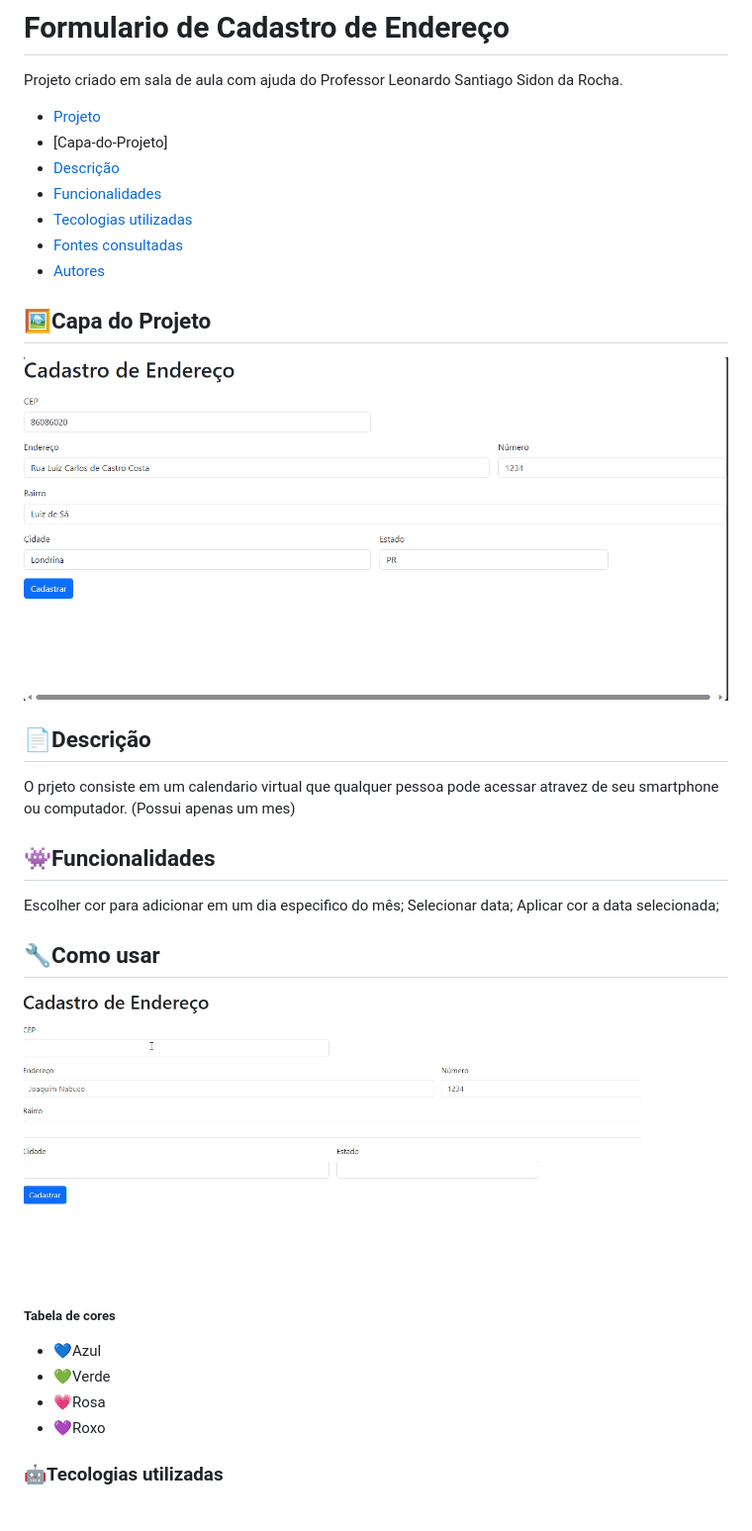
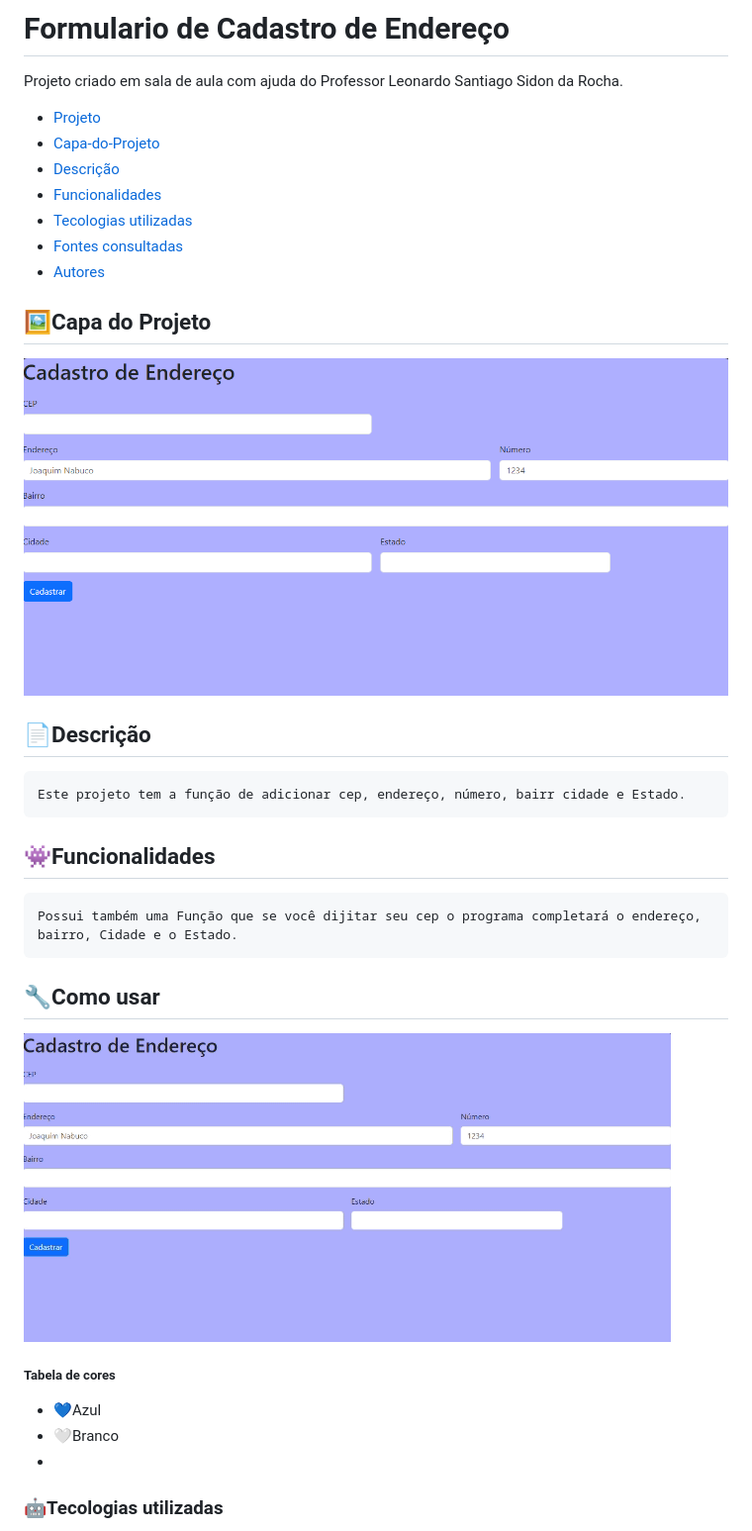
Before and after one commit to Juanbyluna/Form-CadEndereco, a Markdown page: README.md, the part around the change. Shown: that part at 99% size. Rendered like a GitHub page; pictures changed too: imgs/Capa.png, imgs/Comousar.gif.

Commit message:
substituindo gravações com a nova cor de fundo

```diff
--- a/README.md
+++ b/README.md
@@ -2,7 +2,7 @@
 Projeto criado em sala de aula com ajuda do Professor Leonardo Santiago Sidon da Rocha.
 
 * [Projeto](#Formulario-de-Cadastro-de-Endereco)
-* [Capa-do-Projeto]
+* [Capa-do-Projeto](#capa-do-projeto)
 * [Descrição](#descrição)
 * [Funcionalidades](#funcionalidades)
 * [Tecologias utilizadas](#tecologias-utilizadas)
@@ -13,21 +13,16 @@ Projeto criado em sala de aula com ajuda do Professor Leonardo Santiago Sidon da
 <img src="imgs/Capa.png">
 
 ## 📄Descrição
-
-O prjeto consiste em um calendario virtual que qualquer pessoa pode acessar atravez de seu smartphone ou computador.
-(Possui apenas um mes)
+    Este projeto tem a função de adicionar cep, endereço, número, bairr cidade e Estado.
 ## 👾Funcionalidades
-Escolher cor para adicionar em um dia especifico do mês;
-Selecionar data;
-Aplicar cor a data selecionada;
+    Possui também uma Função que se você dijitar seu cep o programa completará o endereço, bairro, Cidade e o Estado.
 ## 🔧Como usar
 <img src="imgs/Comousar.gif">
 
 ##### Tabela de cores
 * 💙Azul
-* 💚Verde
-* 💗Rosa
-* 💜Roxo
+* 🤍Branco
+*
 
 ### 🤖Tecologias utilizadas
 * HTML 5
```
